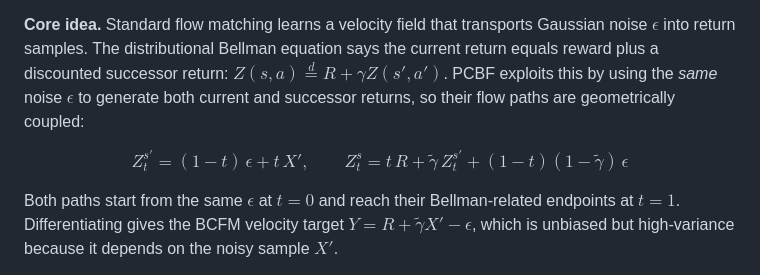
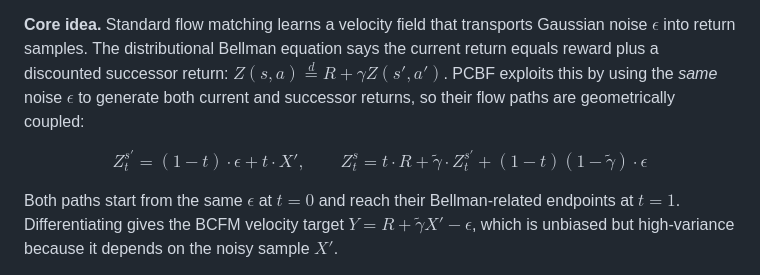
Before and after one commit to BoyangASU/path-coupled-bellman-flows, a Markdown page: README.md, the part around the change. GitHub-like rendering.

```diff
--- a/README.md
+++ b/README.md
@@ -24,7 +24,7 @@ Path-Coupled Bellman Flows (PCBF) introduces a flow-based perspective for distri
 
 **Core idea.** Standard flow matching learns a velocity field that transports Gaussian noise $\epsilon$ into return samples. The distributional Bellman equation says the current return equals reward plus a discounted successor return: $Z(s,a) \stackrel{d}{=} R + \gamma Z(s',a')$. PCBF exploits this by using the *same* noise $\epsilon$ to generate both current and successor returns, so their flow paths are geometrically coupled:
 
-$$Z_t^{s'} = (1-t)\,\epsilon + t\,X', \qquad Z_t^{s} = t\,R + \tilde{\gamma}\,Z_t^{s'} + (1-t)(1-\tilde{\gamma})\,\epsilon$$
+$$Z_t^{s'} = (1-t)\cdot \epsilon + t\cdot X', \qquad Z_t^{s} = t\cdot R + \tilde{\gamma}\cdot Z_t^{s'} + (1-t)(1-\tilde{\gamma})\cdot \epsilon$$
 
 Both paths start from the same $\epsilon$ at $t=0$ and reach their Bellman-related endpoints at $t=1$. Differentiating gives the BCFM velocity target $Y = R + \tilde{\gamma}X' - \epsilon$, which is unbiased but high-variance because it depends on the noisy sample $X'$.
 
```
